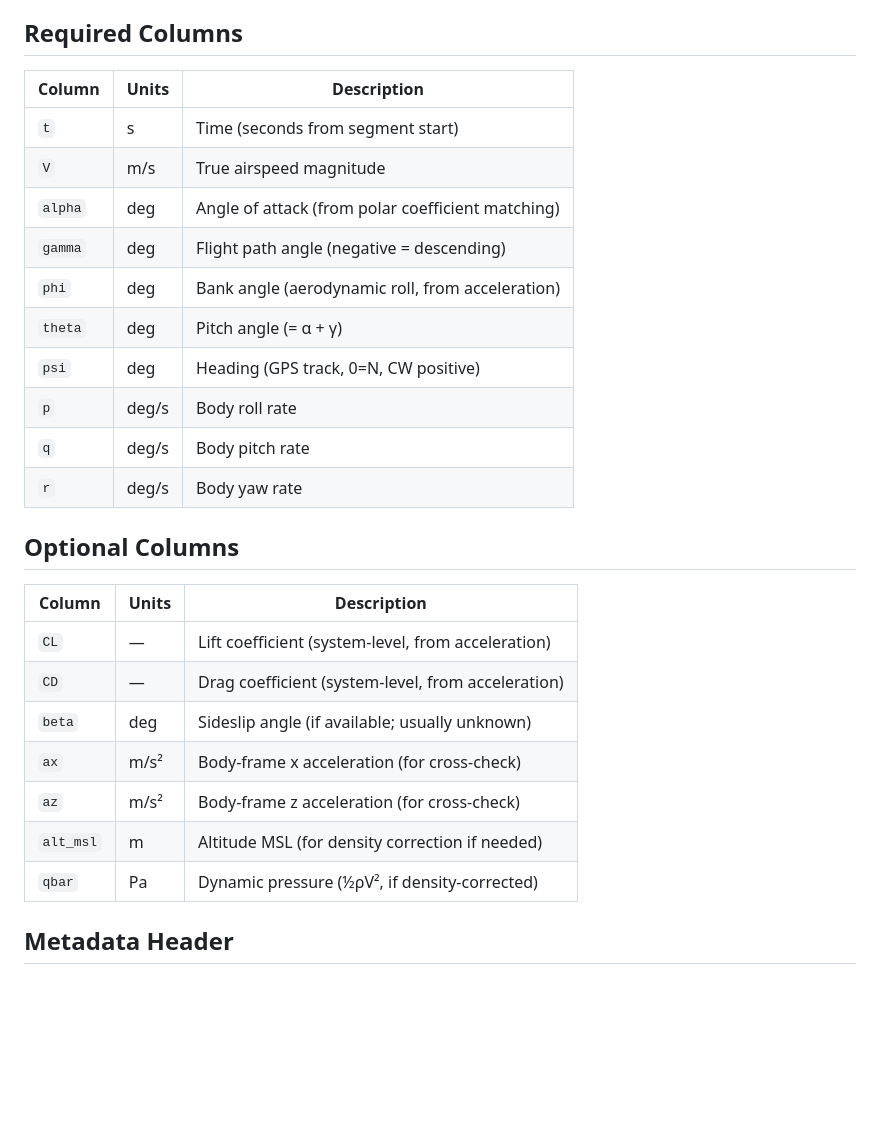
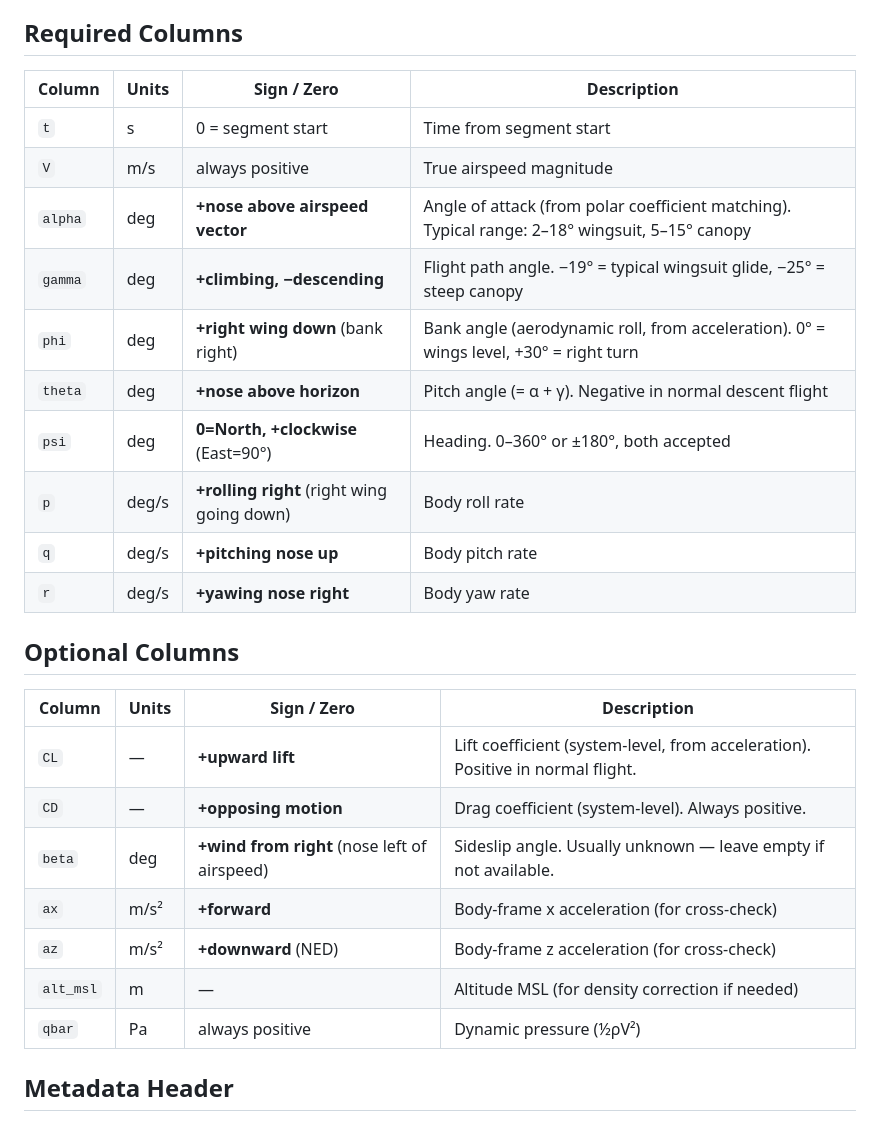
Before and after one commit to hartmandrector/polar, a Markdown page: docs/GPS-STABILITY-SCHEMA.md, the part around one of its changes. GitHub-like rendering; blank space fills up the shorter version.

Commit message:
Expand GPS schema with explicit sign conventions + verification checks
Every column now has sign/zero reference (e.g., +right wing down, +nose above
airspeed vector, −descending). Added sign verification table with sanity checks
for wiring up new data sources — right turn test for lateral, steady glide test
for longitudinal. Typical value ranges included for quick reference.

```diff
--- a/docs/GPS-STABILITY-SCHEMA.md
+++ b/docs/GPS-STABILITY-SCHEMA.md
@@ -11,30 +11,30 @@ Interface specification for flight data exported from CloudBASE (or any GPS pipe
 
 ## Required Columns
 
-| Column | Units | Description |
-|--------|-------|-------------|
-| `t` | s | Time (seconds from segment start) |
-| `V` | m/s | True airspeed magnitude |
-| `alpha` | deg | Angle of attack (from polar coefficient matching) |
-| `gamma` | deg | Flight path angle (negative = descending) |
-| `phi` | deg | Bank angle (aerodynamic roll, from acceleration) |
-| `theta` | deg | Pitch angle (= α + γ) |
-| `psi` | deg | Heading (GPS track, 0=N, CW positive) |
-| `p` | deg/s | Body roll rate |
-| `q` | deg/s | Body pitch rate |
-| `r` | deg/s | Body yaw rate |
+| Column | Units | Sign / Zero | Description |
+|--------|-------|-------------|-------------|
+| `t` | s | 0 = segment start | Time from segment start |
+| `V` | m/s | always positive | True airspeed magnitude |
+| `alpha` | deg | **+nose above airspeed vector** | Angle of attack (from polar coefficient matching). Typical range: 2–18° wingsuit, 5–15° canopy |
+| `gamma` | deg | **+climbing, −descending** | Flight path angle. −19° = typical wingsuit glide, −25° = steep canopy |
+| `phi` | deg | **+right wing down** (bank right) | Bank angle (aerodynamic roll, from acceleration). 0° = wings level, +30° = right turn |
+| `theta` | deg | **+nose above horizon** | Pitch angle (= α + γ). Negative in normal descent flight |
+| `psi` | deg | **0=North, +clockwise** (East=90°) | Heading. 0–360° or ±180°, both accepted |
+| `p` | deg/s | **+rolling right** (right wing going down) | Body roll rate |
+| `q` | deg/s | **+pitching nose up** | Body pitch rate |
+| `r` | deg/s | **+yawing nose right** | Body yaw rate |
 
 ## Optional Columns
 
-| Column | Units | Description |
-|--------|-------|-------------|
-| `CL` | — | Lift coefficient (system-level, from acceleration) |
-| `CD` | — | Drag coefficient (system-level, from acceleration) |
-| `beta` | deg | Sideslip angle (if available; usually unknown) |
-| `ax` | m/s² | Body-frame x acceleration (for cross-check) |
-| `az` | m/s² | Body-frame z acceleration (for cross-check) |
-| `alt_msl` | m | Altitude MSL (for density correction if needed) |
-| `qbar` | Pa | Dynamic pressure (½ρV², if density-corrected) |
+| Column | Units | Sign / Zero | Description |
+|--------|-------|-------------|-------------|
+| `CL` | — | **+upward lift** | Lift coefficient (system-level, from acceleration). Positive in normal flight. |
+| `CD` | — | **+opposing motion** | Drag coefficient (system-level). Always positive. |
+| `beta` | deg | **+wind from right** (nose left of airspeed) | Sideslip angle. Usually unknown — leave empty if not available. |
+| `ax` | m/s² | **+forward** | Body-frame x acceleration (for cross-check) |
+| `az` | m/s² | **+downward** (NED) | Body-frame z acceleration (for cross-check) |
+| `alt_msl` | m | — | Altitude MSL (for density correction if needed) |
+| `qbar` | Pa | always positive | Dynamic pressure (½ρV²) |
 
 ## Metadata Header
 
```
Also changed, not shown: other parts of docs/GPS-STABILITY-SCHEMA.md (+22 -0 lines).
